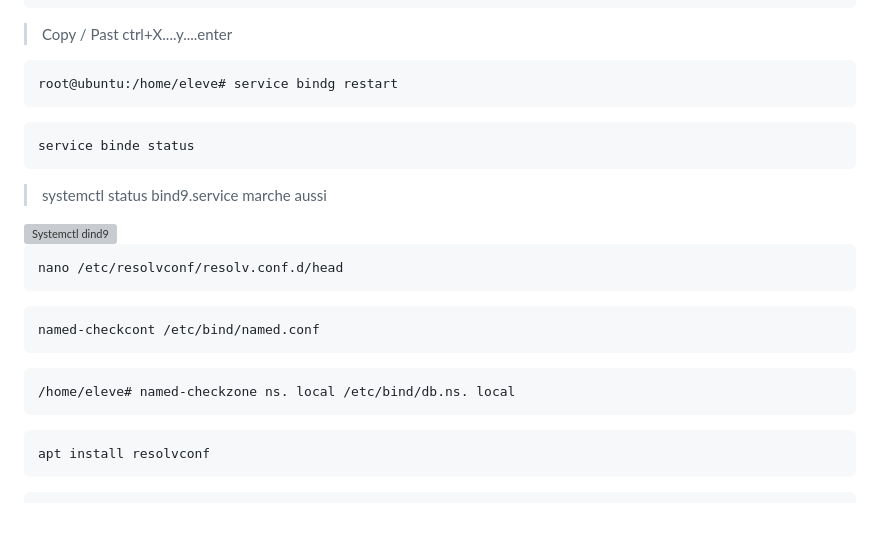
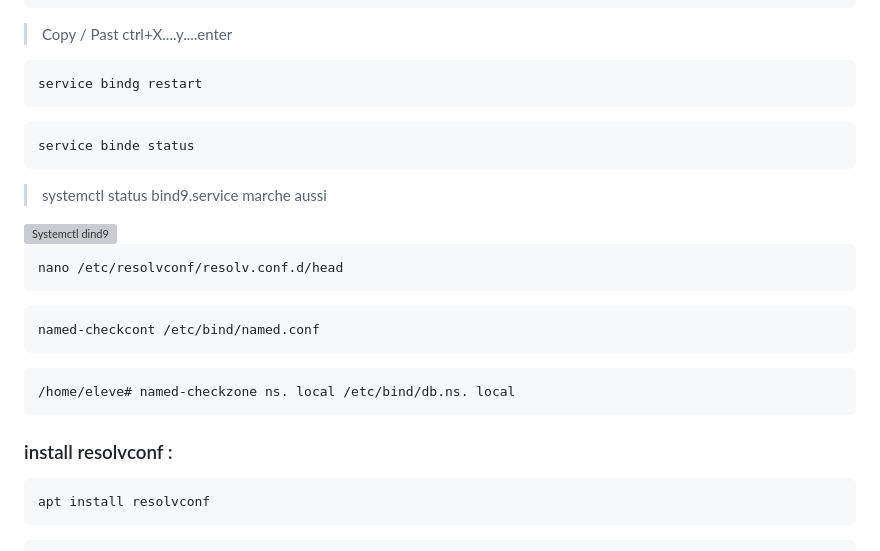
Before and after one commit to Plangloi/420-AJ5-RO_DE-PLOIEMENT-DES-SERVICES-WEB-Linux, a Markdown page: Projet/2-Configuration_Bind9_6-7.md, the part around the change. GitHub-like rendering; blank space fills up the shorter version; grey boxes are pictures that could not be loaded.

````diff
--- a/Projet/2-Configuration_Bind9_6-7.md
+++ b/Projet/2-Configuration_Bind9_6-7.md
@@ -56,7 +56,7 @@ smtp    IN      A       192.168.2.10
 >Copy / Past ctrl+X....y....enter
 
 ```bash
-root@ubuntu:/home/eleve# service bindg restart
+service bindg restart
 ```
 ```bash
 service binde status
@@ -78,6 +78,7 @@ named-checkcont /etc/bind/named.conf
 ```bash
 /home/eleve# named-checkzone ns. local /etc/bind/db.ns. local
 ```
+### install resolvconf :
 
 ```bash
 apt install resolvconf
````
